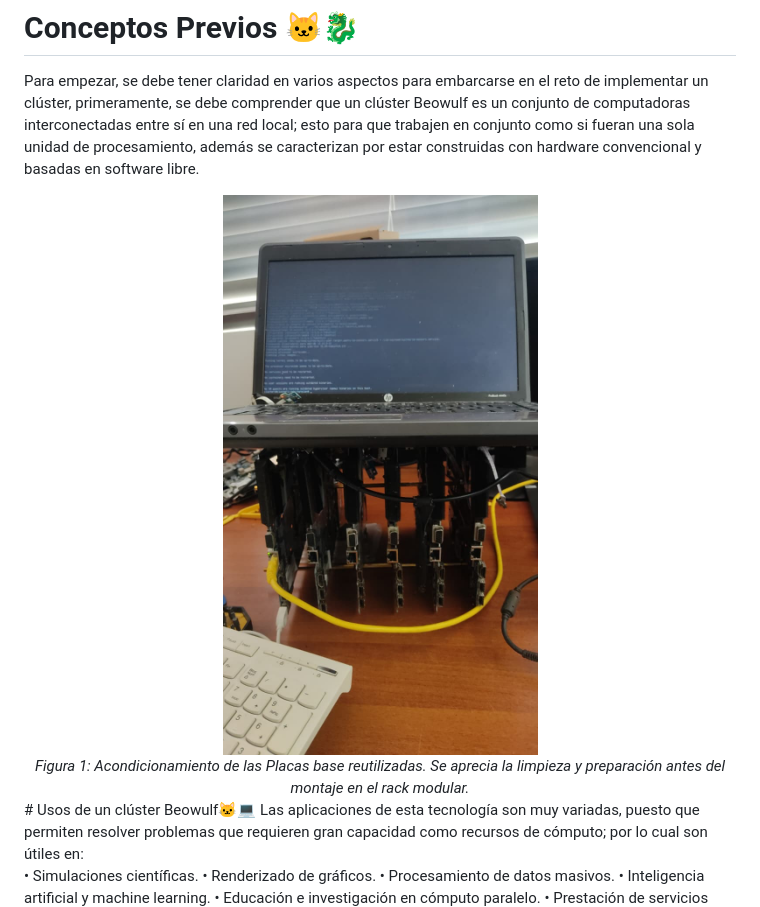
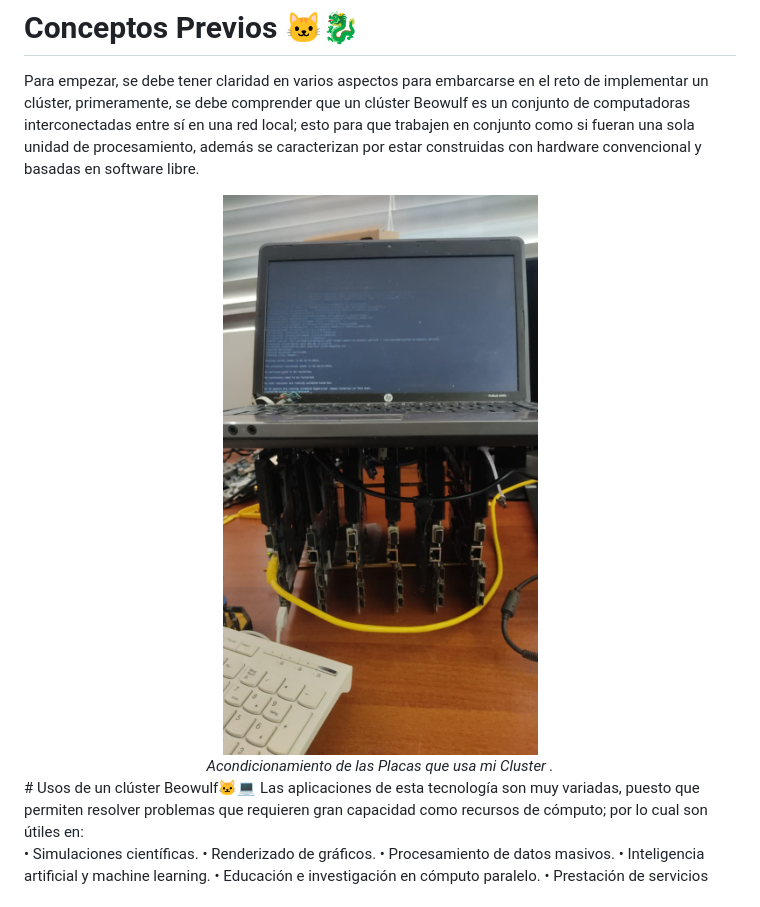
Before and after one commit to JhonathanBaron/Cluster-Basado-en-Green-Computing, a Markdown page: Conceptos_Previos.md, the part around the change. GitHub-like rendering.

```diff
--- a/Conceptos_Previos.md
+++ b/Conceptos_Previos.md
@@ -4,9 +4,9 @@ primeramente, se debe comprender que un clúster Beowulf es un conjunto de compu
 en una red local; esto para que trabajen en conjunto como si fueran una sola unidad de procesamiento, además se
 caracterizan por estar construidas con hardware convencional y basadas en software libre.
 <div align="center">
-  <img src="https://raw.githubusercontent.com/JhonathanBaron/Cluster-Basado-en-Green-Computing/main/Imagenes/cluster_v2.jpeg" width="80%" alt="Proceso de acondicionamiento de placas HP Probook 4420s">
+  <img src="https://raw.githubusercontent.com/JhonathanBaron/Cluster-Basado-en-Green-Computing/main/Imagenes/cluster_v2.jpeg" width="50%" alt="Acondicionamiento de las Placas">
   <br>
-  <em>Figura 1: Acondicionamiento de las Placas base reutilizadas. Se aprecia la limpieza y preparación antes del montaje en el rack modular.</em>
+  <em>Acondicionamiento de las Placas que usa mi Cluster .</em>
 </div>
 # Usos de un clúster Beowulf🐱‍💻
 Las aplicaciones de esta tecnología son muy variadas, puesto que permiten resolver problemas que requieren gran
```
